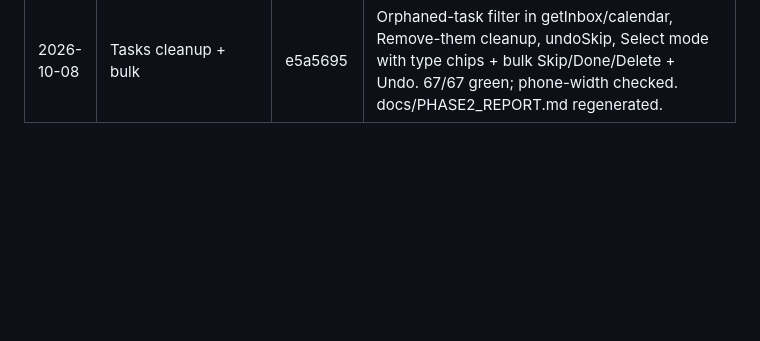
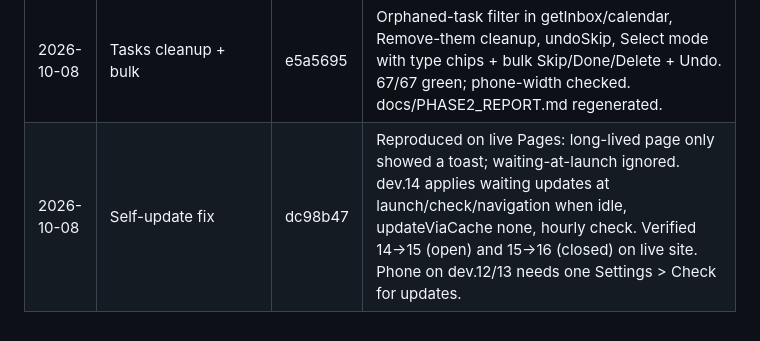
Before and after one commit to saadhassan04/GardenOS, a Markdown page: docs/PHASE2_HANDOFF.md, the part around the change. Rendered like a GitHub page; blank space fills up the shorter version.

Commit message:
docs: log self-update fix in handoff
Co-Authored-By: Claude Sonnet 5.5 <noreply@anthropic.com>

```diff
--- a/docs/PHASE2_HANDOFF.md
+++ b/docs/PHASE2_HANDOFF.md
@@ -284,3 +284,4 @@ fertilizing data validator (old `{}` accepted, bad NPK rejected).
 | 2026-10-08 | Today hero + null fix | 9c1616e | Fixed 'null' text (append(null)), hero ring (CSSOM, CSP blocks inline style attr), stat tiles, Water-all CTA, SW update check on foreground. 66/66 green. |
 | 2026-10-08 | Update reliability | f236156 | Reproduced stuck-old-version on live Pages in pane: new SW installs ~2s after open and needs a tap. Fixes: auto-apply within 30s of launch, precache cache:'reload', Settings check/refresh buttons, reset.html recovery (keeps IndexedDB), night greeting. 66/66. |
 | 2026-10-08 | Tasks cleanup + bulk | e5a5695 | Orphaned-task filter in getInbox/calendar, Remove-them cleanup, undoSkip, Select mode with type chips + bulk Skip/Done/Delete + Undo. 67/67 green; phone-width checked. docs/PHASE2_REPORT.md regenerated. |
+| 2026-10-08 | Self-update fix | dc98b47 | Reproduced on live Pages: long-lived page only showed a toast; waiting-at-launch ignored. dev.14 applies waiting updates at launch/check/navigation when idle, updateViaCache none, hourly check. Verified 14->15 (open) and 15->16 (closed) on live site. Phone on dev.12/13 needs one Settings > Check for updates. |
```
